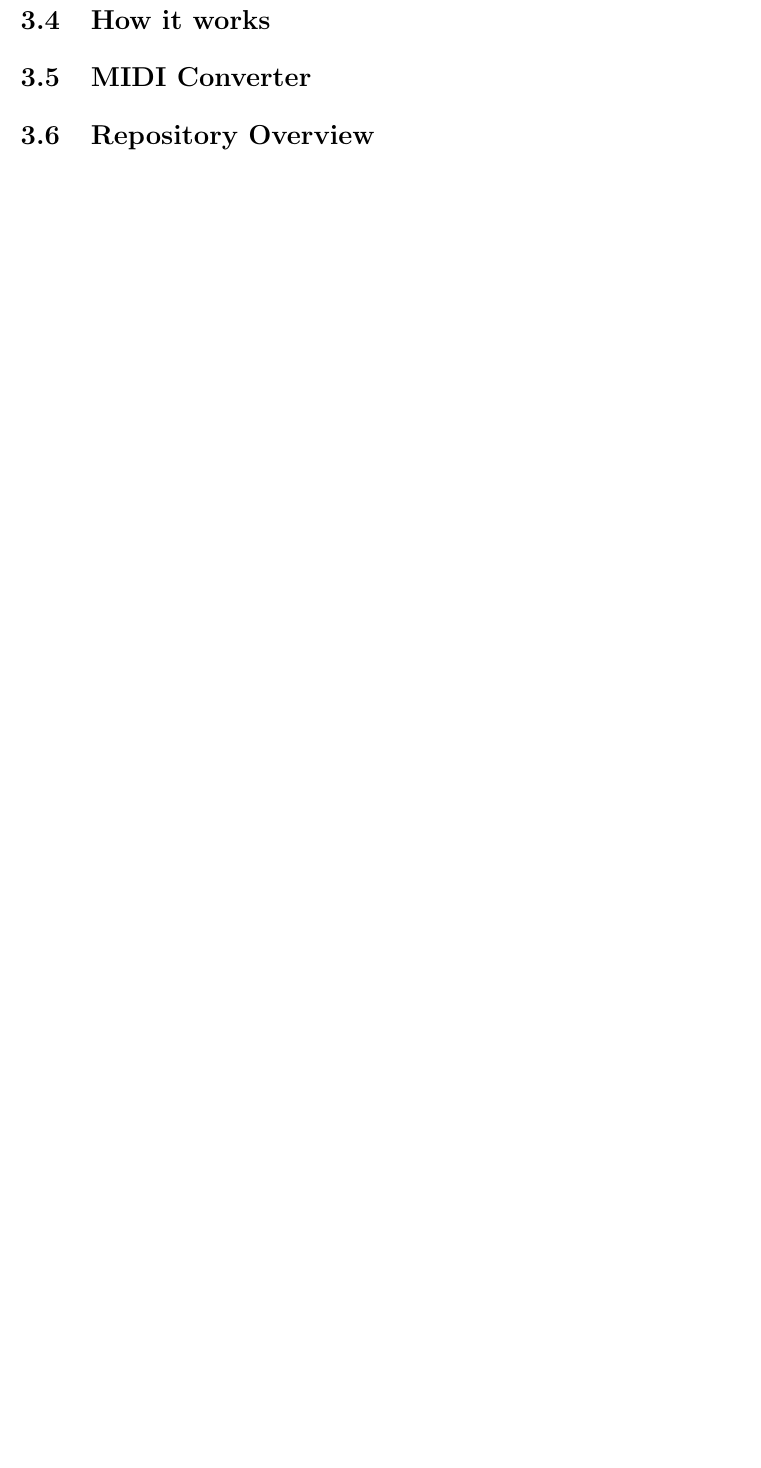
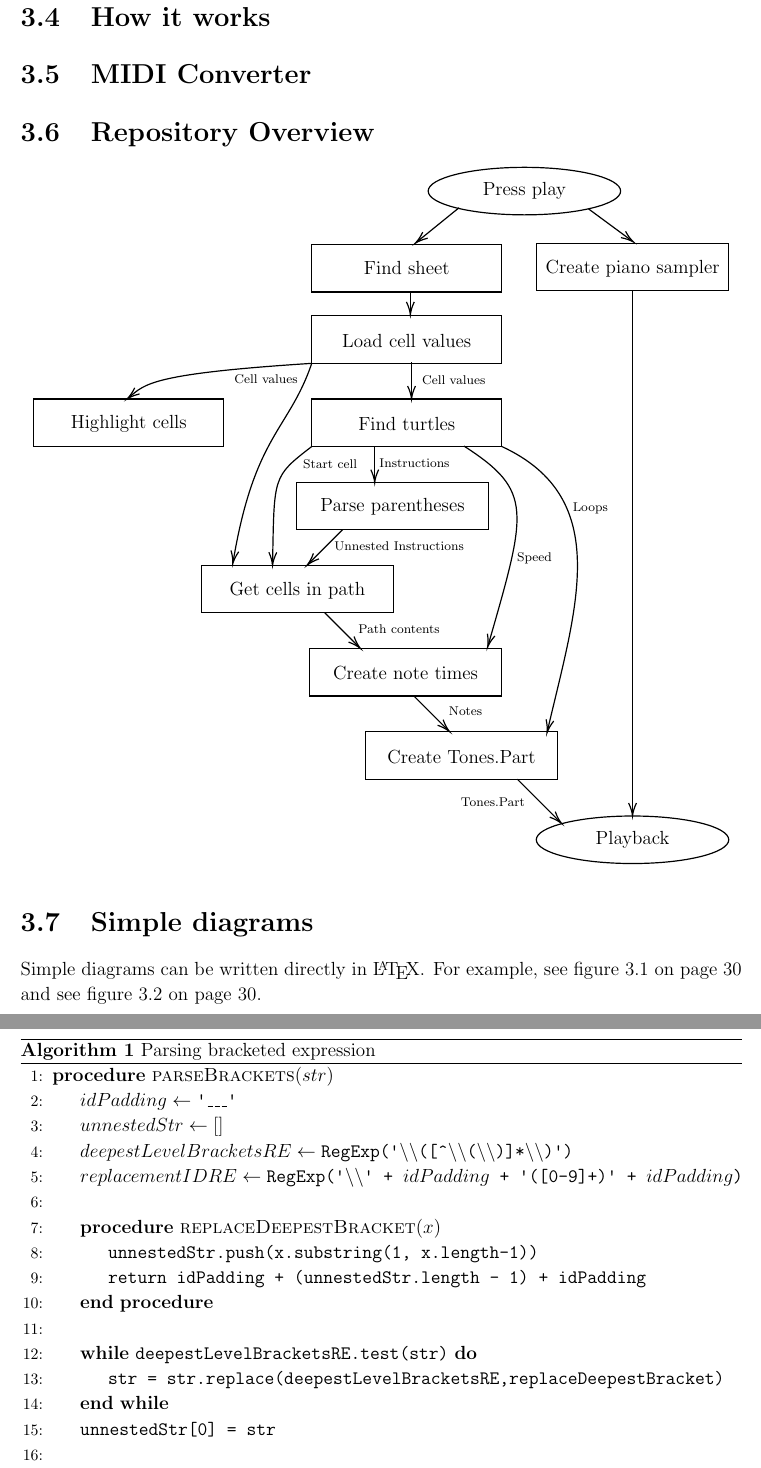
Before and after one commit to hmattinson/Dissertation_Excello, a LaTeX thesis (Dissertation/demodiss 2/diss.tex, which reads Dissertation/demodiss 2/chapters/implementation/content.tex, Dissertation/demodiss 2/chapters/implementation/overview.tex): part of page 27 of 30 before the commit and two parts of pages 28 and 29 of 34 after it, the two joined at a grey line, cut so that both start at the same text, the shorter picture padded with empty space. Compiled offline with pdfLaTeX.

Commit message:
Started actual implementation writup, made changes to parenthesis parsing code, wrote up algorithm, made diagram for overview

```diff
--- a/Dissertation/demodiss 2/chapters/implementation/content.tex
+++ b/Dissertation/demodiss 2/chapters/implementation/content.tex
@@ -178,126 +178,74 @@
 %
 % {\renewcommand{\baselinestretch}{0.8}\small
 % \begin{verbatim}
-% GET "libhdr"
+%   export function parseBrackets(str: string) {
 %
-% GLOBAL { count:200; all  }
+%   	var unnestedStr = ['will become highest level'];
+%   	var idPadding = '__';
+%   	var deepestLevelBracketsRE = new RegExp('\\([^\\(\\)]*\\)');
 %
-% LET try(ld, row, rd) BE TEST row=all
-%                         THEN count := count + 1
-%                         ELSE { LET poss = all & ~(ld | row | rd)
-%                                UNTIL poss=0 DO
-%                                { LET p = poss & -poss
-%                                  poss := poss - p
-%                                  try(ld+p << 1, row+p, rd+p >> 1)
-%                                }
-%                              }
-% LET start() = VALOF
-% { all := 1
-%   FOR i = 1 TO 12 DO
-%   { count := 0
-%     try(0, 0, 0)
-%     writef("Number of solutions to %i2-queens is %i5*n", i, count)
-%     all := 2*all + 1
+%   	while (deepestLevelBracketsRE.test(str)) {
+%   		str = str.replace(deepestLevelBracketsRE,function(x) {
+%   			unnestedStr.push(x.substring(1, x.length-1));
+%   			return idPadding + (unnestedStr.length - 1) + idPadding;
+%   		});
+%   	}
+%   	unnestedStr[0] = str;
+%
+%   	var replacementIDRE = new RegExp('\\' + idPadding + '([0-9]+)' + idPadding);
+%
+%   	// transform references to tree
+%   	function reNest (outestStr: string) {
+%   		var renestingStr = [];
+%   		var match;
+%
+%   		while (match = replacementIDRE.exec(outestStr)) {
+%
+%   			var matchIndex = match.index;
+%   			var firstMatchID = match[1];
+%   			var fullStringMatched = match[0];
+%
+%   			// push what was before
+%   			if (matchIndex > 0) {
+%   				renestingStr.push(outestStr.substring(0, matchIndex))
+%   			}
+%   			//perform recursively
+%   			renestingStr.push(reNest(unnestedStr[firstMatchID]))
+%   			// remove the string that has been processed
+%   			outestStr = outestStr.substring(matchIndex + fullStringMatched.length)
+%   		}
+%   		renestingStr.push(outestStr)
+%   		return renestingStr
+%   	}
+%
+%   	return reNest(unnestedStr[0])
 %   }
-%   RESULTIS 0
-% }
 % \end{verbatim}
 % }
-%
-% \section{Simple diagrams}
-%
-% Simple diagrams can be written directly in \LaTeX.  For example, see
-% figure~\ref{latexpic1} on page~\pageref{latexpic1} and see
-% figure~\ref{latexpic2} on page~\pageref{latexpic2}.
-%
-% \begin{figure}
-% \setlength{\unitlength}{1mm}
-% \begin{center}
-% \begin{picture}(125,100)
-% \put(0,80){\framebox(50,10){AAA}}
-% \put(0,60){\framebox(50,10){BBB}}
-% \put(0,40){\framebox(50,10){CCC}}
-% \put(0,20){\framebox(50,10){DDD}}
-% \put(0,00){\framebox(50,10){EEE}}
-%
-% \put(75,80){\framebox(50,10){XXX}}
-% \put(75,60){\framebox(50,10){YYY}}
-% \put(75,40){\framebox(50,10){ZZZ}}
-%
-% \put(25,80){\vector(0,-1){10}}
-% \put(25,60){\vector(0,-1){10}}
-% \put(25,50){\vector(0,1){10}}
-% \put(25,40){\vector(0,-1){10}}
-% \put(25,20){\vector(0,-1){10}}
-%
-% \put(100,80){\vector(0,-1){10}}
-% \put(100,70){\vector(0,1){10}}
-% \put(100,60){\vector(0,-1){10}}
-% \put(100,50){\vector(0,1){10}}
-%
-% \put(50,65){\vector(1,0){25}}
-% \put(75,65){\vector(-1,0){25}}
-% \end{picture}
-% \end{center}
-% \caption{A picture composed of boxes and vectors.}
-% \label{latexpic1}
-% \end{figure}
-%
-% \begin{figure}
-% \setlength{\unitlength}{1mm}
-% \begin{center}
-%
-% \begin{picture}(100,70)
-% \put(47,65){\circle{10}}
-% \put(45,64){abc}
-%
-% \put(37,45){\circle{10}}
-% \put(37,51){\line(1,1){7}}
-% \put(35,44){def}
-%
-% \put(57,25){\circle{10}}
-% \put(57,31){\line(-1,3){9}}
-% \put(57,31){\line(-3,2){15}}
-% \put(55,24){ghi}
-%
-% \put(32,0){\framebox(10,10){A}}
-% \put(52,0){\framebox(10,10){B}}
-% \put(37,12){\line(0,1){26}}
-% \put(37,12){\line(2,1){15}}
-% \put(57,12){\line(0,2){6}}
-% \end{picture}
-%
-% \end{center}
-% \caption{A diagram composed of circles, lines and boxes.}
-% \label{latexpic2}
-% \end{figure}
-%
-%
-%
-% \section{Adding more complicated graphics}
-%
-% The use of \LaTeX\ format can be tedious and it is often better to use
-% encapsulated postscript (EPS) or PDF to represent complicated graphics.
-% Figure~\ref{epsfig} and~\ref{xfig} on page \pageref{xfig} are
-% examples. The second figure was drawn using \texttt{xfig} and exported in
-% {\tt.eps} format. This is my recommended way of drawing all diagrams.
-%
-%
-% \begin{figure}[tbh]
-% \centerline{\includegraphics{figs/cuarms.pdf}}
-% \caption{Example figure using encapsulated postscript}
-% \label{epsfig}
-% \end{figure}
-%
-% \begin{figure}[tbh]
-% \vspace{4in}
-% \caption{Example figure where a picture can be pasted in}
-% \label{pastedfig}
-% \end{figure}
-%
-%
-% \begin{figure}[tbh]
-% \centerline{\includegraphics{figs/diagram.pdf}}
-% \caption{Example diagram drawn using \texttt{xfig}}
-% \label{xfig}
-% \end{figure}
+
+\begin{center}
+\input{chapters/implementation/overview}
+\end{center}
+
+\begin{algorithm}[!htbp]
+\caption{Parsing bracketed expression}\label{alg:parenthesis}
+\begin{algorithmic}[1]
+\Procedure{parseBrackets}{$str$}
+
+   \State $idPadding\gets \texttt{\upquote{\_\_\_}}$
+   \State $unnestedStr\gets []$
+   \State $deepestLevelBracketsRE\gets \texttt{RegExp(\upquote{\textbackslash\textbackslash([\^{}\textbackslash\textbackslash(\textbackslash\textbackslash)]*\textbackslash\textbackslash)})}$
+   \State $replacementIDRE\gets \texttt{RegExp(\upquote{\textbackslash\textbackslash} + }idPadding\texttt{ + \upquote{([0-9]+)} + }idPadding\texttt{)}$\\
+
+   \Procedure{replaceDeepestBracket}{$x$}
+     \State \texttt{unnestedStr.push(x.substring(1, x.length-1))}
+     \State \texttt{\textbf{return} idPadding + (unnestedStr.length - 1) + idPadding}
+   \EndProcedure \\
+
+   \While{\texttt{deepestLevelBracketsRE.test(str)}}
+     \State \texttt{str = str.replace(deepestLevelBracketsRE,replaceDeepestBracket)}
+   \EndWhile
+
+   \State \texttt{unnestedStr[0] = str}\\
+
+   \Procedure{reNest}{$outerStr$}
@@ -303,0 +272,7 @@
+\end{algorithm}
+
+\section{Simple diagrams}
+
+Simple diagrams can be written directly in \LaTeX.  For example, see
+figure~\ref{latexpic1} on page~\pageref{latexpic1} and see
+figure~\ref{latexpic2} on page~\pageref{latexpic2}.
--- /dev/null
+++ b/Dissertation/demodiss 2/chapters/implementation/overview.tex
@@ -0,0 +1,145 @@
+
+  \tikzset{every picture/.style={line width=0.75pt}} %set default line width to 0.75pt
+
+  \begin{tikzpicture}[x=0.75pt,y=0.75pt,yscale=-1,xscale=1]
+  %uncomment if require: \path (0,604); %set diagram left start at 0, and has height of 604
+
+  %Shape: Rectangle [id:dp3390223975782729]
+  \draw   (244.5,71) -- (404.5,71) -- (404.5,111) -- (244.5,111) -- cycle ;
+
+  %Shape: Rectangle [id:dp7168559924493858]
+  \draw   (244.5,131) -- (404.5,131) -- (404.5,171) -- (244.5,171) -- cycle ;
+
+  %Shape: Rectangle [id:dp8835932361497658]
+  \draw   (433.7,70) -- (595.5,70) -- (595.5,110) -- (433.7,110) -- cycle ;
+
+  %Shape: Rectangle [id:dp9464422191216635]
+  \draw   (244.5,201) -- (404.5,201) -- (404.5,241) -- (244.5,241) -- cycle ;
+
+  %Shape: Rectangle [id:dp6384624480751633]
+  \draw   (231.6,271) -- (393.4,271) -- (393.4,311) -- (231.6,311) -- cycle ;
+
+  %Shape: Rectangle [id:dp2927464084046889]
+  \draw   (151.6,341) -- (313.4,341) -- (313.4,381) -- (151.6,381) -- cycle ;
+
+  %Shape: Rectangle [id:dp9052659554068596]
+  \draw   (242.6,411) -- (404.4,411) -- (404.4,451) -- (242.6,451) -- cycle ;
+
+  %Shape: Rectangle [id:dp5637329489183025]
+  \draw   (289.6,481) -- (451.4,481) -- (451.4,521) -- (289.6,521) -- cycle ;
+
+  %Curve Lines [id:da3917180624639185]
+  \draw    (244.5,241) .. controls (211.17,266.67) and (212.98,265.81) .. (211.52,339.88) ;
+  \draw [shift={(211.5,341)}, rotate = 271.14] [color={rgb, 255:red, 0; green, 0; blue, 0 }  ][line width=0.75]    (10.93,-3.29) .. controls (6.95,-1.4) and (3.31,-0.3) .. (0,0) .. controls (3.31,0.3) and (6.95,1.4) .. (10.93,3.29)   ;
+
+  %Straight Lines [id:da6961662223442007]
+  \draw    (297.5,241) -- (297.5,269.4) ;
+  \draw [shift={(297.5,271.4)}, rotate = 270] [color={rgb, 255:red, 0; green, 0; blue, 0 }  ][line width=0.75]    (10.93,-3.29) .. controls (6.95,-1.4) and (3.31,-0.3) .. (0,0) .. controls (3.31,0.3) and (6.95,1.4) .. (10.93,3.29)   ;
+
+  %Curve Lines [id:da9168950950169605]
+  \draw    (372.6,240.6) .. controls (431.31,278.41) and (425.56,294.84) .. (392.99,408.28) ;
+  \draw [shift={(392.5,410)}, rotate = 286.01] [color={rgb, 255:red, 0; green, 0; blue, 0 }  ][line width=0.75]    (10.93,-3.29) .. controls (6.95,-1.4) and (3.31,-0.3) .. (0,0) .. controls (3.31,0.3) and (6.95,1.4) .. (10.93,3.29)   ;
+
+  %Curve Lines [id:da7972588626438504]
+  \draw    (404.5,241) .. controls (499.03,284.78) and (466.83,377.07) .. (442.86,480.44) ;
+  \draw [shift={(442.5,482)}, rotate = 282.99] [color={rgb, 255:red, 0; green, 0; blue, 0 }  ][line width=0.75]    (10.93,-3.29) .. controls (6.95,-1.4) and (3.31,-0.3) .. (0,0) .. controls (3.31,0.3) and (6.95,1.4) .. (10.93,3.29)   ;
+
+  %Straight Lines [id:da6822022155717844]
+  \draw    (270.7,310.8) -- (241.91,339.59) ;
+  \draw [shift={(240.5,341)}, rotate = 315] [color={rgb, 255:red, 0; green, 0; blue, 0 }  ][line width=0.75]    (10.93,-3.29) .. controls (6.95,-1.4) and (3.31,-0.3) .. (0,0) .. controls (3.31,0.3) and (6.95,1.4) .. (10.93,3.29)   ;
+
+  %Straight Lines [id:da4884596231580207]
+  \draw    (255.5,381) -- (284.09,409.59) ;
+  \draw [shift={(285.5,411)}, rotate = 225] [color={rgb, 255:red, 0; green, 0; blue, 0 }  ][line width=0.75]    (10.93,-3.29) .. controls (6.95,-1.4) and (3.31,-0.3) .. (0,0) .. controls (3.31,0.3) and (6.95,1.4) .. (10.93,3.29)   ;
+
+  %Straight Lines [id:da9233366942734922]
+  \draw    (330.5,451) -- (359.09,479.59) ;
+  \draw [shift={(360.5,481)}, rotate = 225] [color={rgb, 255:red, 0; green, 0; blue, 0 }  ][line width=0.75]    (10.93,-3.29) .. controls (6.95,-1.4) and (3.31,-0.3) .. (0,0) .. controls (3.31,0.3) and (6.95,1.4) .. (10.93,3.29)   ;
+
+  %Straight Lines [id:da3670498457872964]
+  \draw    (417.5,521) -- (453.49,556.99) ;
+  \draw [shift={(454.9,558.4)}, rotate = 225] [color={rgb, 255:red, 0; green, 0; blue, 0 }  ][line width=0.75]    (10.93,-3.29) .. controls (6.95,-1.4) and (3.31,-0.3) .. (0,0) .. controls (3.31,0.3) and (6.95,1.4) .. (10.93,3.29)   ;
+
+  %Straight Lines [id:da28794703530347365]
+  \draw    (327.5,111) -- (327.5,128.2) ;
+  \draw [shift={(327.5,130.2)}, rotate = 270] [color={rgb, 255:red, 0; green, 0; blue, 0 }  ][line width=0.75]    (10.93,-3.29) .. controls (6.95,-1.4) and (3.31,-0.3) .. (0,0) .. controls (3.31,0.3) and (6.95,1.4) .. (10.93,3.29)   ;
+
+  %Straight Lines [id:da33376731250782754]
+  \draw    (328.5,170) -- (328.5,199) ;
+  \draw [shift={(328.5,201)}, rotate = 270] [color={rgb, 255:red, 0; green, 0; blue, 0 }  ][line width=0.75]    (10.93,-3.29) .. controls (6.95,-1.4) and (3.31,-0.3) .. (0,0) .. controls (3.31,0.3) and (6.95,1.4) .. (10.93,3.29)   ;
+
+  %Curve Lines [id:da2676626927985757]
+  \draw    (244.5,171) .. controls (225.1,227.72) and (196.29,230.77) .. (178.27,338.17) ;
+  \draw [shift={(178,339.8)}, rotate = 279.38] [color={rgb, 255:red, 0; green, 0; blue, 0 }  ][line width=0.75]    (10.93,-3.29) .. controls (6.95,-1.4) and (3.31,-0.3) .. (0,0) .. controls (3.31,0.3) and (6.95,1.4) .. (10.93,3.29)   ;
+
+  %Straight Lines [id:da024649031996502035]
+  \draw    (514.5,109.6) -- (514.5,550) ;
+  \draw [shift={(514.5,552)}, rotate = 270] [color={rgb, 255:red, 0; green, 0; blue, 0 }  ][line width=0.75]    (10.93,-3.29) .. controls (6.95,-1.4) and (3.31,-0.3) .. (0,0) .. controls (3.31,0.3) and (6.95,1.4) .. (10.93,3.29)   ;
+
+  %Shape: Ellipse [id:dp13505581605963868]
+  \draw   (433.5,572) .. controls (433.5,560.95) and (469.76,552) .. (514.5,552) .. controls (559.24,552) and (595.5,560.95) .. (595.5,572) .. controls (595.5,583.05) and (559.24,592) .. (514.5,592) .. controls (469.76,592) and (433.5,583.05) .. (433.5,572) -- cycle ;
+
+  %Shape: Ellipse [id:dp006287630832967794]
+  \draw   (342.5,26) .. controls (342.5,14.95) and (378.76,6) .. (423.5,6) .. controls (468.24,6) and (504.5,14.95) .. (504.5,26) .. controls (504.5,37.05) and (468.24,46) .. (423.5,46) .. controls (378.76,46) and (342.5,37.05) .. (342.5,26) -- cycle ;
+
+  %Straight Lines [id:da09048722077694915]
+  \draw    (368.5,40) -- (333.05,68.74) ;
+  \draw [shift={(331.5,70)}, rotate = 320.96000000000004] [color={rgb, 255:red, 0; green, 0; blue, 0 }  ][line width=0.75]    (10.93,-3.29) .. controls (6.95,-1.4) and (3.31,-0.3) .. (0,0) .. controls (3.31,0.3) and (6.95,1.4) .. (10.93,3.29)   ;
+
+  %Straight Lines [id:da9578993167654264]
+  \draw    (477.5,41) -- (513.89,67.81) ;
+  \draw [shift={(515.5,69)}, rotate = 216.38] [color={rgb, 255:red, 0; green, 0; blue, 0 }  ][line width=0.75]    (10.93,-3.29) .. controls (6.95,-1.4) and (3.31,-0.3) .. (0,0) .. controls (3.31,0.3) and (6.95,1.4) .. (10.93,3.29)   ;
+
+  %Shape: Rectangle [id:dp25073410390478523]
+  \draw   (10.5,201) -- (170.5,201) -- (170.5,241) -- (10.5,241) -- cycle ;
+
+  %Curve Lines [id:da2454539812308738]
+  \draw    (244.5,171) .. controls (108.92,179.69) and (104.17,188.37) .. (90.53,199.75) ;
+  \draw [shift={(89,201)}, rotate = 321.34000000000003] [color={rgb, 255:red, 0; green, 0; blue, 0 }  ][line width=0.75]    (10.93,-3.29) .. controls (6.95,-1.4) and (3.31,-0.3) .. (0,0) .. controls (3.31,0.3) and (6.95,1.4) .. (10.93,3.29)   ;
+
+
+  % Text Node
+  \draw (324.5,91) node  [align=left] {Find sheet};
+  % Text Node
+  \draw (324.5,152) node  [align=left] {Load cell values};
+  % Text Node
+  \draw (514.6,91) node  [align=left] {Create piano sampler};
+  % Text Node
+  \draw (324.5,222) node  [align=left] {Find turtles};
+  % Text Node
+  \draw (312.5,292) node  [align=left] {Parse parentheses};
+  % Text Node
+  \draw (232.5,362) node  [align=left] {Get cells in path};
+  % Text Node
+  \draw (323.5,432) node  [align=left] {Create note times};
+  % Text Node
+  \draw (370.5,502) node  [align=left] {Create Tones.Part};
+  % Text Node
+  \draw (514.5,572) node [] [align=left] {\textcolor[rgb]{0,0,0}{Playback}};
+  % Text Node
+  \draw (260,256) node  [align=left] {{\scriptsize Start cell}};
+  % Text Node
+  \draw (331,255) node  [align=left] {{\scriptsize Instructions}};
+  % Text Node
+  \draw (432,335) node  [align=left] {{\scriptsize Speed}};
+  % Text Node
+  \draw (479,293) node  [align=left] {{\scriptsize Loops}};
+  % Text Node
+  \draw (318,325) node  [align=left] {{\scriptsize Unnested Instructions}};
+  % Text Node
+  \draw (318,395) node  [align=left] {{\scriptsize Path contents}};
+  % Text Node
+  \draw (374,464) node  [align=left] {{\scriptsize Notes}};
+  % Text Node
+  \draw (397,540) node  [align=left] {{\scriptsize Tones.Part}};
+  % Text Node
+  \draw (206,184) node  [align=left] {{\scriptsize Cell values}};
+  % Text Node
+  \draw (423.5,26) node [] [align=left] {Press play};
+  % Text Node
+  \draw (364,185) node  [align=left] {{\scriptsize Cell values}};
+  % Text Node
+  \draw (90.5,222) node  [align=left] {Highlight cells};
+
+
+  \end{tikzpicture}
--- a/Dissertation/demodiss 2/diss.tex
+++ b/Dissertation/demodiss 2/diss.tex
@@ -10,6 +10,10 @@
 \usepackage{upquote,textcomp}
 \usepackage[parfill]{parskip}
 \usepackage[mathscr]{euscript}
+\usepackage{algorithm}% http://ctan.org/pkg/algorithms
+\usepackage{algpseudocode}% http://ctan.org/pkg/algorithmicx
+% \usepackage[latin1]{inputenc}
+\usepackage{tikz}
 
 \raggedbottom                           % try to avoid widows and orphans
 \sloppy
```
Also changed, not shown: Dissertation/Section Drafts/Actual Implementation.md (added, +9 -0 lines), Dissertation/demodiss 2/chapters/preparation/content.tex (+1 -6 lines), Documents/Dissertation Skeleton.md (+7 -3 lines), Dissertation/demodiss 2/diss.pdf, Dissertation/demodiss 2/chapters/implementation/content.tex (116 more changed lines), 13 other files.
